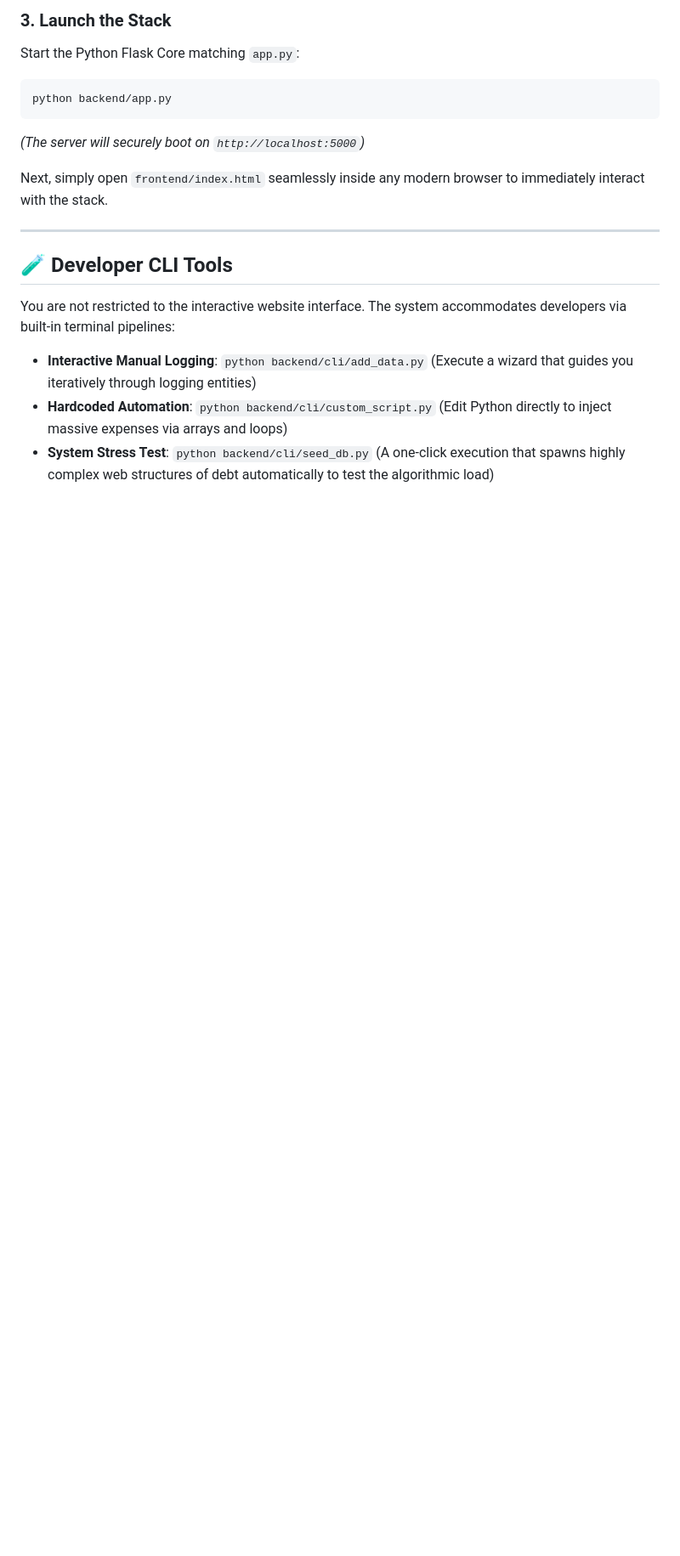
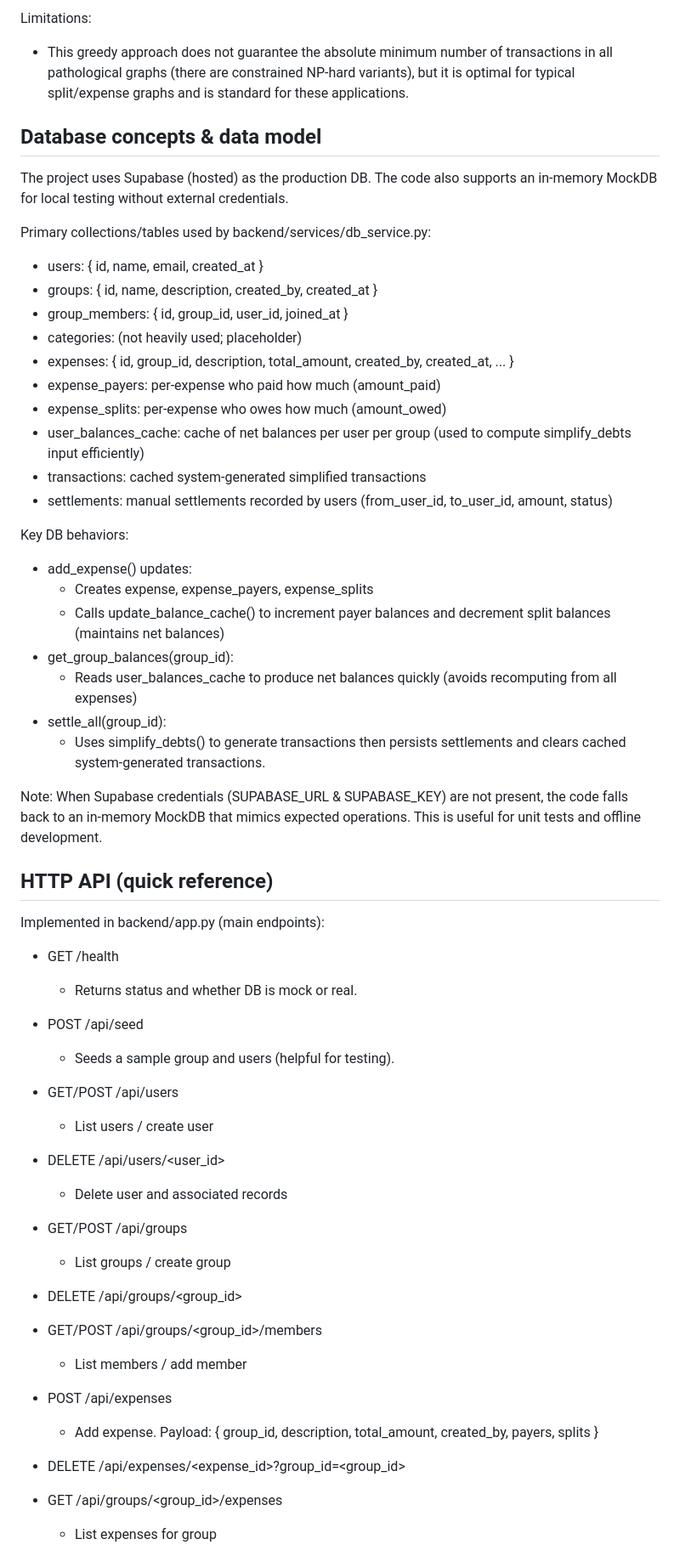
Before and after one commit to HarshDAMnC/splitwiser, a Markdown page: README.md, the part around one of its changes. Shown at 85% size. Drawn GitHub-style; blank space fills up the shorter version.

````diff
--- a/README.md
+++ b/README.md
@@ -51,19 +70,63 @@ pip install -r backend/requirements.txt
 
-### 3. Launch the Stack
-Start the Python Flask Core matching `app.py`:
-```bash
-python backend/app.py
-```
-*(The server will securely boot on `http://localhost:5000`)*
+Limitations:
+- This greedy approach does not guarantee the absolute minimum number of transactions in all pathological graphs (there are constrained NP-hard variants), but it is optimal for typical split/expense graphs and is standard for these applications.
 
-Next, simply open `frontend/index.html` seamlessly inside any modern browser to immediately interact with the stack.
+Database concepts & data model
+------------------------------
+The project uses Supabase (hosted) as the production DB. The code also supports an in-memory MockDB for local testing without external credentials.
 
----
+Primary collections/tables used by backend/services/db_service.py:
+- users: { id, name, email, created_at }
+- groups: { id, name, description, created_by, created_at }
+- group_members: { id, group_id, user_id, joined_at }
+- categories: (not heavily used; placeholder)
+- expenses: { id, group_id, description, total_amount, created_by, created_at, ... }
+- expense_payers: per-expense who paid how much (amount_paid)
+- expense_splits: per-expense who owes how much (amount_owed)
+- user_balances_cache: cache of net balances per user per group (used to compute simplify_debts input efficiently)
+- transactions: cached system-generated simplified transactions
+- settlements: manual settlements recorded by users (from_user_id, to_user_id, amount, status)
 
-## 🧪 Developer CLI Tools
+Key DB behaviors:
+- add_expense() updates:
+  - Creates expense, expense_payers, expense_splits
+  - Calls update_balance_cache() to increment payer balances and decrement split balances (maintains net balances)
+- get_group_balances(group_id):
+  - Reads user_balances_cache to produce net balances quickly (avoids recomputing from all expenses)
+- settle_all(group_id):
+  - Uses simplify_debts() to generate transactions then persists settlements and clears cached system-generated transactions.
 
-You are not restricted to the interactive website interface. The system accommodates developers via built-in terminal pipelines:
+Note: When Supabase credentials (SUPABASE_URL & SUPABASE_KEY) are not present, the code falls back to an in-memory MockDB that mimics expected operations. This is useful for unit tests and offline development.
 
-- **Interactive Manual Logging**: `python backend/cli/add_data.py` (Execute a wizard that guides you iteratively through logging entities)
-- **Hardcoded Automation**: `python backend/cli/custom_script.py` (Edit Python directly to inject massive expenses via arrays and loops)
-- **System Stress Test**: `python backend/cli/seed_db.py` (A one-click execution that spawns highly complex web structures of debt automatically to test the algorithmic load)
+HTTP API (quick reference)
+--------------------------
+Implemented in backend/app.py (main endpoints):
+
+- GET /health
+  - Returns status and whether DB is mock or real.
+
+- POST /api/seed
+  - Seeds a sample group and users (helpful for testing).
+
+- GET/POST /api/users
+  - List users / create user
+
+- DELETE /api/users/<user_id>
+  - Delete user and associated records
+
+- GET/POST /api/groups
+  - List groups / create group
+
+- DELETE /api/groups/<group_id>
+
+- GET/POST /api/groups/<group_id>/members
+  - List members / add member
+
+- POST /api/expenses
+  - Add expense. Payload: { group_id, description, total_amount, created_by, payers, splits }
+
+- DELETE /api/expenses/<expense_id>?group_id=<group_id>
+
+- GET /api/groups/<group_id>/expenses
+  - List expenses for group
+
````
Also changed, not shown: other parts of README.md (+116 -37 lines).
